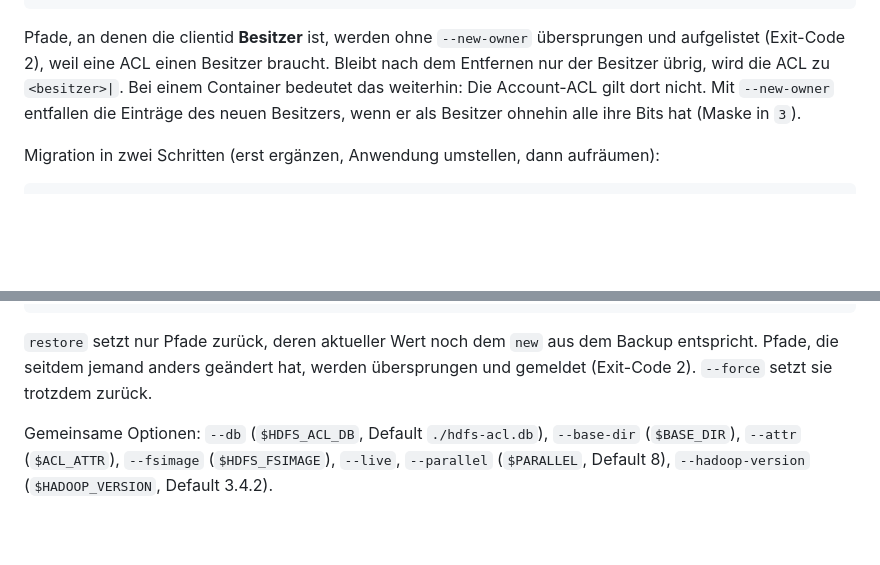
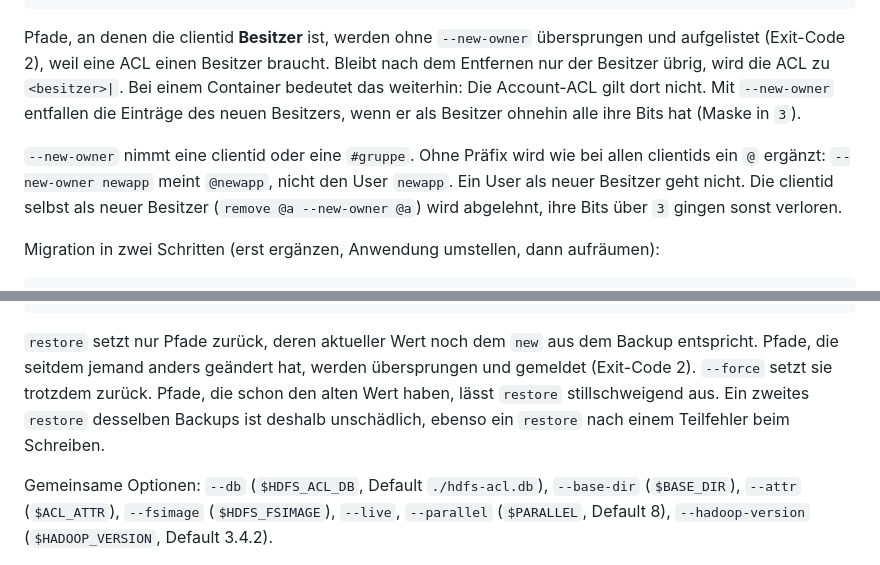
Before and after one commit to wlanboy/redhat-helpers, a Markdown page: hdfs/hdfs.md, 2 parts joined by grey strips. Drawn GitHub-style; blank space fills up the shorter version.

```diff
--- a/hdfs/hdfs.md
+++ b/hdfs/hdfs.md
@@ -219,6 +225,12 @@ braucht. Bleibt nach dem Entfernen nur der Besitzer übrig, wird die ACL zu
 gilt dort nicht. Mit `--new-owner` entfallen die Einträge des neuen
 Besitzers, wenn er als Besitzer ohnehin alle ihre Bits hat (Maske in `3`).
 
+`--new-owner` nimmt eine clientid oder eine `#gruppe`. Ohne Präfix wird wie
+bei allen clientids ein `@` ergänzt: `--new-owner newapp` meint `@newapp`,
+nicht den User `newapp`. Ein User als neuer Besitzer geht nicht. Die
+clientid selbst als neuer Besitzer (`remove @a --new-owner @a`) wird
+abgelehnt, ihre Bits über `3` gingen sonst verloren.
+
 Migration in zwei Schritten (erst ergänzen, Anwendung umstellen, dann
 aufräumen):
 
@@ -240,6 +252,9 @@ hdfs-acl restore hdfs-acl-backup-20261015-152310-add-newapp.csv --apply
 `restore` setzt nur Pfade zurück, deren aktueller Wert noch dem `new` aus
 dem Backup entspricht. Pfade, die seitdem jemand anders geändert hat, werden
 übersprungen und gemeldet (Exit-Code 2). `--force` setzt sie trotzdem zurück.
+Pfade, die schon den alten Wert haben, lässt `restore` stillschweigend aus.
+Ein zweites `restore` desselben Backups ist deshalb unschädlich, ebenso ein
+`restore` nach einem Teilfehler beim Schreiben.
 
 Gemeinsame Optionen: `--db` (`$HDFS_ACL_DB`, Default `./hdfs-acl.db`),
 `--base-dir` (`$BASE_DIR`), `--attr` (`$ACL_ATTR`), `--fsimage`
```
Also changed, not shown: other parts of hdfs/hdfs.md (+21 -2 lines).
